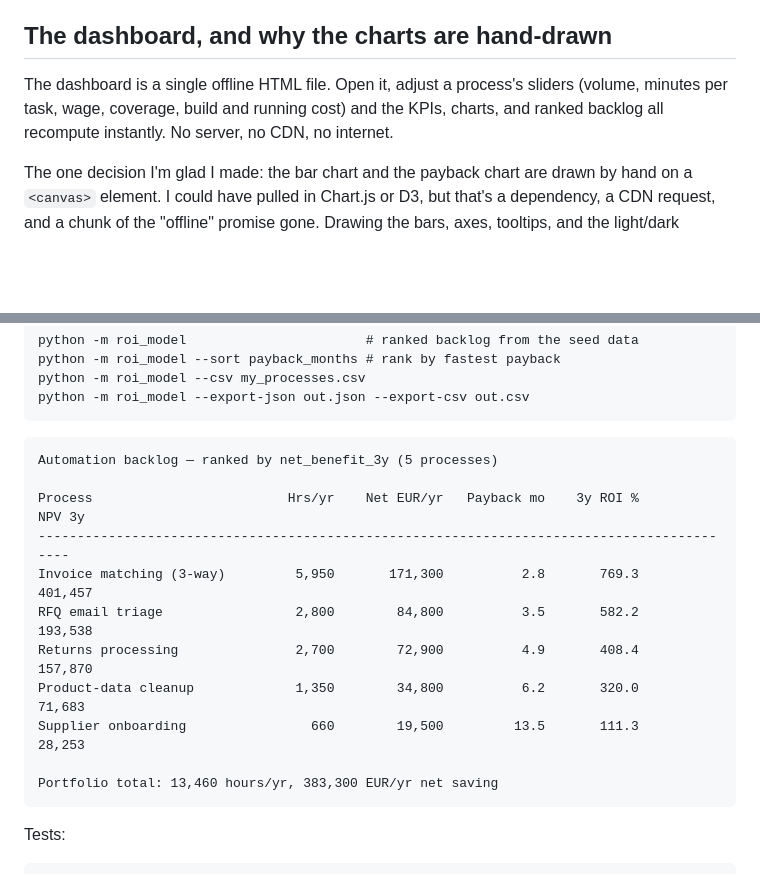
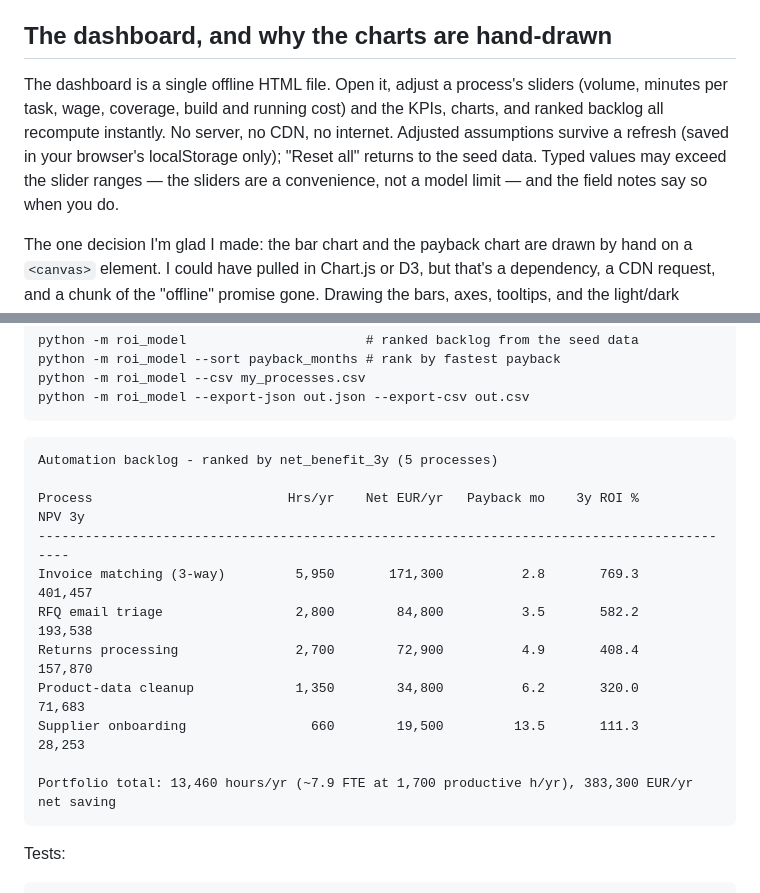
Before and after one commit to Dimikissimov/automation-roi-explorer, a Markdown page: README.md, 2 parts joined by grey strips. GitHub-like rendering; blank space fills up the shorter version.

Commit message:
README: sync CLI sample output; document persistence and slider-range behavior

````diff
--- a/README.md
+++ b/README.md
@@ -16,7 +16,7 @@ There are two halves and they share one calculation. A stdlib-only Python packag
 
 ## The dashboard, and why the charts are hand-drawn
 
-The dashboard is a single offline HTML file. Open it, adjust a process's sliders (volume, minutes per task, wage, coverage, build and running cost) and the KPIs, charts, and ranked backlog all recompute instantly. No server, no CDN, no internet.
+The dashboard is a single offline HTML file. Open it, adjust a process's sliders (volume, minutes per task, wage, coverage, build and running cost) and the KPIs, charts, and ranked backlog all recompute instantly. No server, no CDN, no internet. Adjusted assumptions survive a refresh (saved in your browser's localStorage only); "Reset all" returns to the seed data. Typed values may exceed the slider ranges — the sliders are a convenience, not a model limit — and the field notes say so when you do.
 
 The one decision I'm glad I made: the bar chart and the payback chart are drawn by hand on a `<canvas>` element. I could have pulled in Chart.js or D3, but that's a dependency, a CDN request, and a chunk of the "offline" promise gone. Drawing the bars, axes, tooltips, and the light/dark theming myself was more code, but the whole thing stays a single file you can double-click. The JavaScript `compute()` mirrors the Python `compute()` line for line, which is what keeps the dashboard and the CLI from ever disagreeing.
 
@@ -34,7 +34,7 @@ python -m roi_model --export-json out.json --export-csv out.csv
 ```
 
 ```
-Automation backlog — ranked by net_benefit_3y (5 processes)
+Automation backlog - ranked by net_benefit_3y (5 processes)
 
 Process                         Hrs/yr    Net EUR/yr   Payback mo    3y ROI %        NPV 3y
 -------------------------------------------------------------------------------------------
@@ -44,7 +44,7 @@ Returns processing               2,700        72,900          4.9       408.4
 Product-data cleanup             1,350        34,800          6.2       320.0        71,683
 Supplier onboarding                660        19,500         13.5       111.3        28,253
 
-Portfolio total: 13,460 hours/yr, 383,300 EUR/yr net saving
+Portfolio total: 13,460 hours/yr (~7.9 FTE at 1,700 productive h/yr), 383,300 EUR/yr net saving
 ```
 
 Tests:
````
